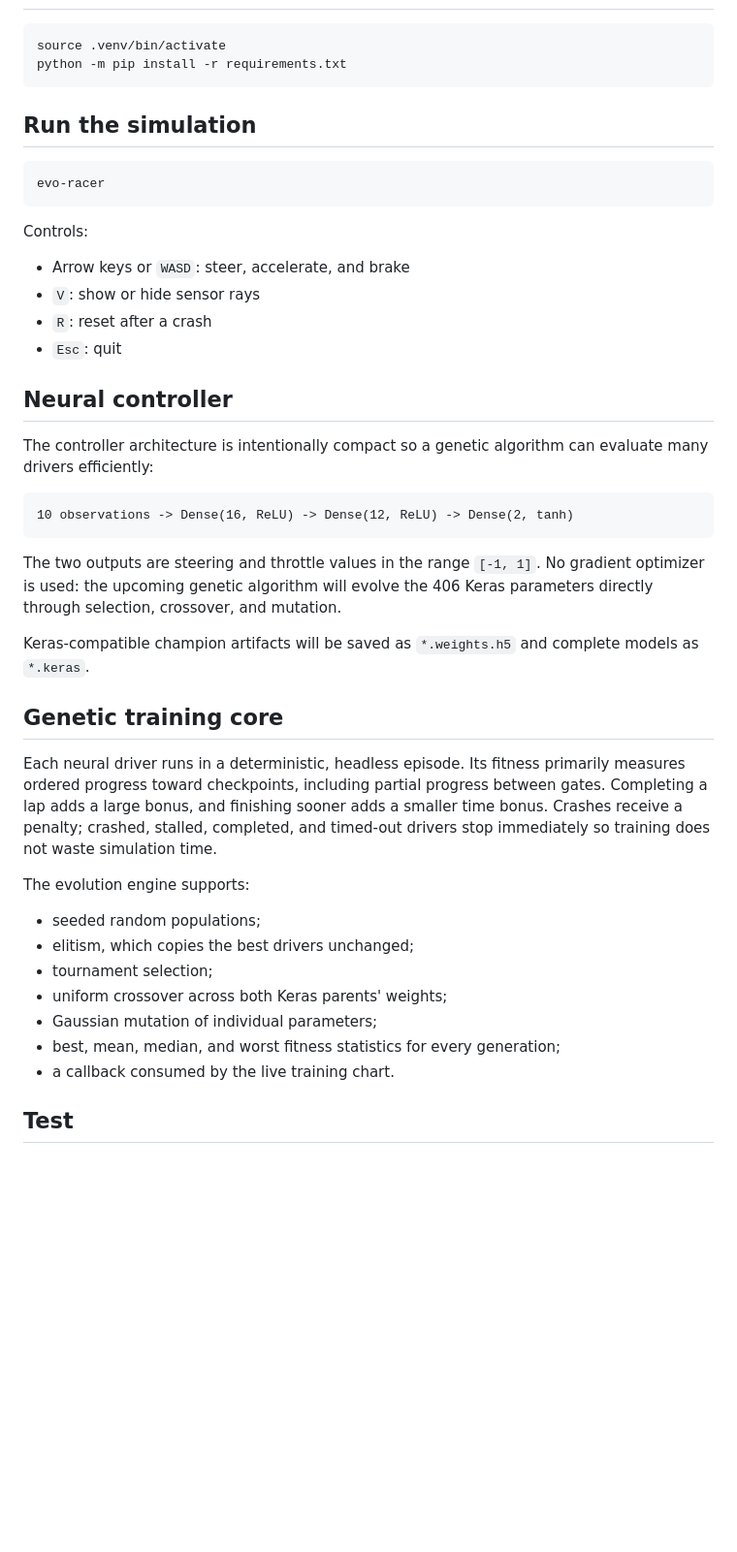
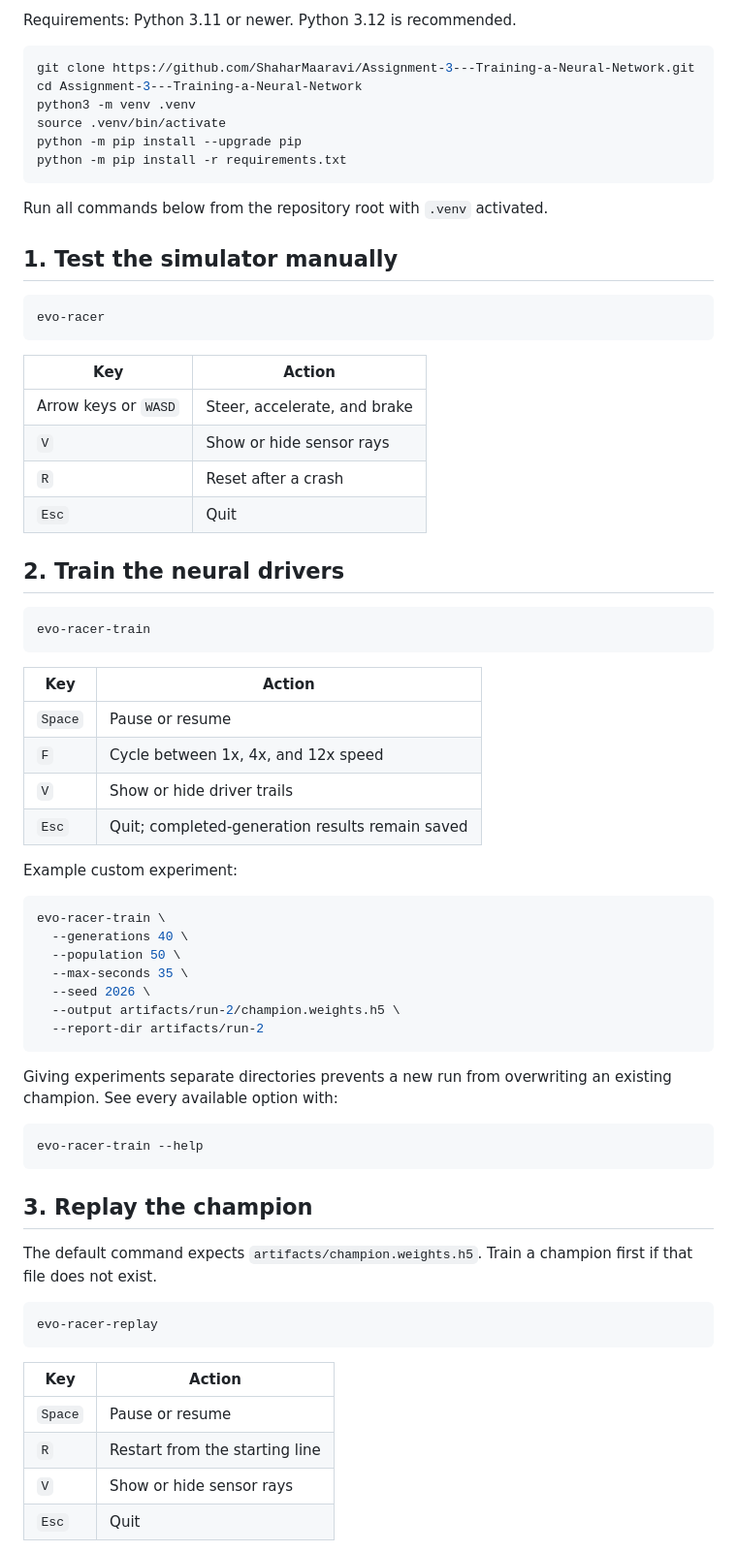
Before and after one commit to ShaharMaaravi/Assignment-3---Training-a-Neural-Network, a Markdown page: README.md, the part around one of its changes. Shown at 97% size. Drawn GitHub-style; blank space fills up the shorter version.

````diff
--- a/README.md
+++ b/README.md
@@ -16,54 +128,74 @@ genetic algorithm. The current milestone provides the deterministic simulation f
+Requirements: Python 3.11 or newer. Python 3.12 is recommended.
 
 ```bash
+git clone https://github.com/ShaharMaaravi/Assignment-3---Training-a-Neural-Network.git
+cd Assignment-3---Training-a-Neural-Network
+python3 -m venv .venv
 source .venv/bin/activate
+python -m pip install --upgrade pip
 python -m pip install -r requirements.txt
 ```
 
-## Run the simulation
+Run all commands below from the repository root with `.venv` activated.
+
+## 1. Test the simulator manually
 
 ```bash
 evo-racer
 ```
 
-Controls:
+| Key | Action |
+| --- | --- |
+| Arrow keys or `WASD` | Steer, accelerate, and brake |
+| `V` | Show or hide sensor rays |
+| `R` | Reset after a crash |
+| `Esc` | Quit |
 
-- Arrow keys or `WASD`: steer, accelerate, and brake
-- `V`: show or hide sensor rays
-- `R`: reset after a crash
-- `Esc`: quit
+## 2. Train the neural drivers
 
-## Neural controller
-
-The controller architecture is intentionally compact so a genetic algorithm can evaluate many
-drivers efficiently:
-
-```text
-10 observations -> Dense(16, ReLU) -> Dense(12, ReLU) -> Dense(2, tanh)
+```bash
+evo-racer-train
 ```
 
-The two outputs are steering and throttle values in the range `[-1, 1]`. No gradient optimizer is
-used: the upcoming genetic algorithm will evolve the 406 Keras parameters directly through
-selection, crossover, and mutation.
+| Key | Action |
+| --- | --- |
+| `Space` | Pause or resume |
+| `F` | Cycle between 1x, 4x, and 12x speed |
+| `V` | Show or hide driver trails |
+| `Esc` | Quit; completed-generation results remain saved |
 
-Keras-compatible champion artifacts will be saved as `*.weights.h5` and complete models as
-`*.keras`.
+Example custom experiment:
 
-## Genetic training core
+```bash
+evo-racer-train \
+  --generations 40 \
+  --population 50 \
+  --max-seconds 35 \
+  --seed 2026 \
+  --output artifacts/run-2/champion.weights.h5 \
+  --report-dir artifacts/run-2
+```
 
-Each neural driver runs in a deterministic, headless episode. Its fitness primarily measures
-ordered progress toward checkpoints, including partial progress between gates. Completing a lap
-adds a large bonus, and finishing sooner adds a smaller time bonus. Crashes receive a penalty;
-crashed, stalled, completed, and timed-out drivers stop immediately so training does not waste
-simulation time.
+Giving experiments separate directories prevents a new run from overwriting an existing
+champion. See every available option with:
 
-The evolution engine supports:
+```bash
+evo-racer-train --help
+```
 
-- seeded random populations;
-- elitism, which copies the best drivers unchanged;
-- tournament selection;
-- uniform crossover across both Keras parents' weights;
-- Gaussian mutation of individual parameters;
-- best, mean, median, and worst fitness statistics for every generation;
-- a callback consumed by the live training chart.
+## 3. Replay the champion
 
-## Test
+The default command expects `artifacts/champion.weights.h5`. Train a champion first if that file
+does not exist.
+
+```bash
+evo-racer-replay
+```
+
+| Key | Action |
+| --- | --- |
+| `Space` | Pause or resume |
+| `R` | Restart from the starting line |
+| `V` | Show or hide sensor rays |
+| `Esc` | Quit |
+
````
Also changed, not shown: other parts of README.md (+171 -76 lines), docs/images/champion-replay.png (added), docs/images/training-dashboard.png (added).
